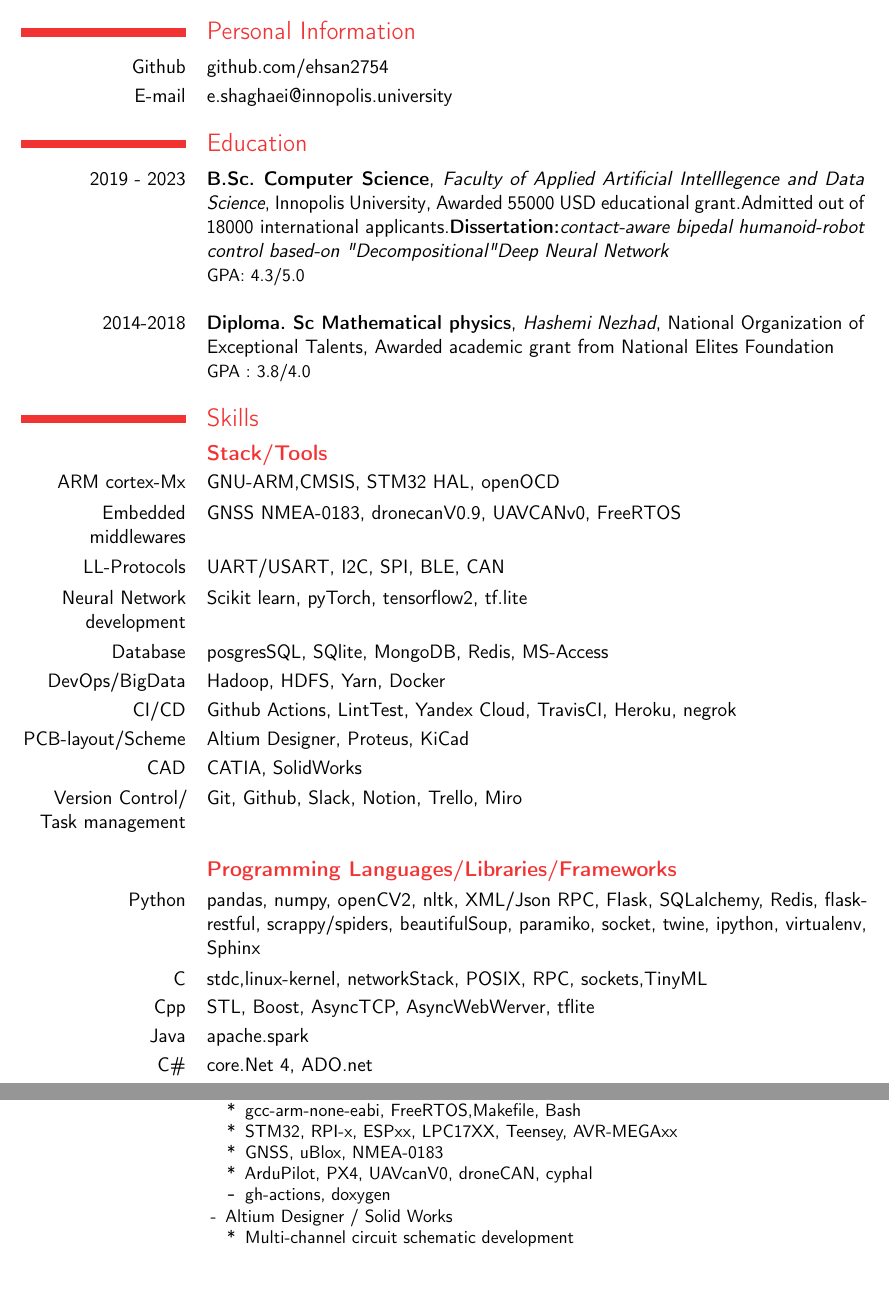
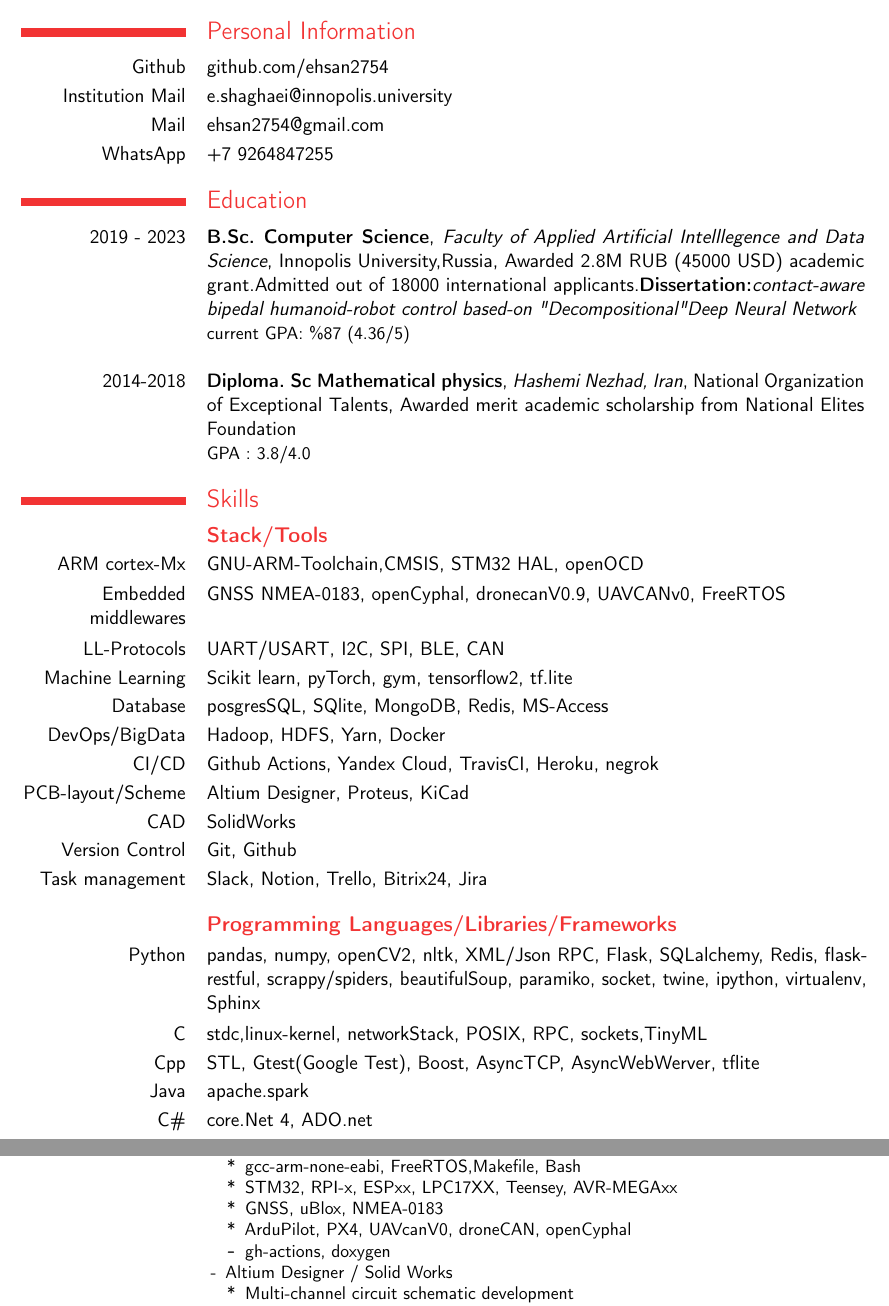
Before and after one commit to Ehsan2754/Resume, a LaTeX CV (resume.tex, which reads Content/Education.tex, Content/PersonalInformation.tex, Content/Skills.tex): two parts of pages 1 and 2 of 6, joined at a grey line, cut so that both start at the same text, the shorter picture padded with empty space. Compiled offline with pdfLaTeX.

Commit message:
Added GPA in % and Degree Location

```diff
--- a/Content/Education.tex
+++ b/Content/Education.tex
@@ -3,16 +3,16 @@
     \cventry{2019 - 2023}
             {B.Sc. \textbf{Computer Science}}
             {Faculty of Applied Artificial Intelllegence and Data Science}
-            {Innopolis University}
-            {Awarded 55000 USD educational grant.Admitted out of 18000 international applicants.\textbf{Dissertation:}\textit{contact-aware bipedal humanoid-robot control based-on "Decompositional" Deep Neural Network} }
-            {GPA: 4.3/5.0}
+            {Innopolis University,Russia}
+            {Awarded 2.8M RUB (45000 USD) academic grant.Admitted out of 18000 international applicants.\textbf{Dissertation:}\textit{contact-aware bipedal humanoid-robot control based-on "Decompositional" Deep Neural Network} }
+            {current GPA: \%87 (4.36/5)}
 
     \vspace{10pt}
 
     %     \cventry{}
     \cventry{2014-2018}
             {Diploma. Sc \textbf{Mathematical physics}}
-            {Hashemi Nezhad}
+            {Hashemi Nezhad, Iran}
             {National Organization of Exceptional Talents}
-            {Awarded academic grant from National Elites Foundation }
+            {Awarded merit academic scholarship from National Elites Foundation }
             {GPA : 3.8/4.0}
--- a/Content/PersonalInformation.tex
+++ b/Content/PersonalInformation.tex
@@ -5,7 +5,8 @@
 \section{Personal Information}
 
     \cvline{Github}{\href{https://github.com/ehsan2754}{github.com/ehsan2754}}
-    \cvline{E-mail}{\href{mailto:e.shaghaei@innopolis.university}{e.shaghaei@innopolis.university}}
-    % \cvline{E-mail}{\href{mailto:ehsan2754@gmail.com}{ehsan2754@gmail.com}}
+    \cvline{Institution Mail}{\href{mailto:e.shaghaei@innopolis.university}{e.shaghaei@innopolis.university}}
+    \cvline{Mail}{\href{mailto:ehsan2754@gmail.com}{ehsan2754@gmail.com}}
+    \cvline{WhatsApp}{+7 9264847255}
 
     % \cvline{Date of Birth}{09.12.1999}
--- a/Content/Skills.tex
+++ b/Content/Skills.tex
@@ -4,22 +4,23 @@
 
     \subsection{\textbf{Stack/Tools}}
 
-    \cvitem{ARM cortex-Mx}{GNU-ARM,CMSIS, STM32 HAL, openOCD}
-        \cvitem{Embedded middlewares}{ GNSS NMEA-0183, dronecanV0.9, UAVCANv0, FreeRTOS}
+    \cvitem{ARM cortex-Mx}{GNU-ARM-Toolchain,CMSIS, STM32 HAL, openOCD}
+        \cvitem{Embedded middlewares}{ GNSS NMEA-0183, openCyphal, dronecanV0.9, UAVCANv0, FreeRTOS}
         \cvitem{LL-Protocols}{UART/USART, I2C, SPI, BLE, CAN}
-        \cvitem{Neural Network development}{Scikit learn, pyTorch, tensorflow2, tf.lite}
+        \cvitem{Machine Learning}{Scikit learn, pyTorch, gym, tensorflow2, tf.lite}
         \cvitem{Database}{posgresSQL, SQlite, MongoDB, Redis, MS-Access}
         \cvitem{DevOps/BigData}{Hadoop, HDFS, Yarn, Docker}
-        \cvitem{CI/CD}{Github Actions, LintTest, Yandex Cloud, TravisCI, Heroku, negrok}
+        \cvitem{CI/CD}{Github Actions, Yandex Cloud, TravisCI, Heroku, negrok}
         \cvitem{PCB-layout/Scheme}{Altium Designer, Proteus, KiCad}
-        \cvitem{CAD}{CATIA, SolidWorks}
-        \cvitem{Version Control/ Task management}{Git, Github, Slack, Notion, Trello, Miro}
+        \cvitem{CAD}{SolidWorks}
+        \cvitem{Version Control}{Git, Github}
+        \cvitem{Task management}{Slack, Notion, Trello, Bitrix24, Jira}
         \vspace*{5pt}
 
         \subsection{\textbf{Programming Languages/Libraries/Frameworks}}
         \cvitem{Python}{ pandas, numpy, openCV2, nltk, XML/Json RPC, Flask, SQLalchemy, Redis, flask-restful, scrappy/spiders, beautifulSoup, paramiko, socket, twine, ipython, virtualenv, Sphinx}
         \cvitem{C}{stdc,linux-kernel, networkStack, POSIX,  RPC, sockets,TinyML}
-        \cvitem{Cpp}{STL, Boost, AsyncTCP, AsyncWebWerver, tflite}
+        \cvitem{Cpp}{STL, Gtest(Google Test), Boost,  AsyncTCP, AsyncWebWerver, tflite}
 
         \cvitem{Java}{apache.spark}
         \cvitem{C\#}{core.Net 4, ADO.net}
--- a/Content/WorkExperience.tex
+++ b/Content/WorkExperience.tex
@@ -19,7 +19,7 @@
                 \item[*] gcc-arm-none-eabi, FreeRTOS,Makefile, Bash
                 \item[*] STM32, RPI-x, ESPxx, LPC17XX, Teensey, AVR-MEGAxx
                 \item[*] GNSS, uBlox, NMEA-0183
-                \item[*] ArduPilot, PX4, UAVcanV0, droneCAN, cyphal
+                \item[*] ArduPilot, PX4, UAVcanV0, droneCAN, openCyphal
                 \item gh-actions, doxygen
             \end{itemize}
             \item Altium Designer / Solid Works \begin{itemize}
```
Also changed, not shown: Content/Skills.tex (2 more changed lines).
